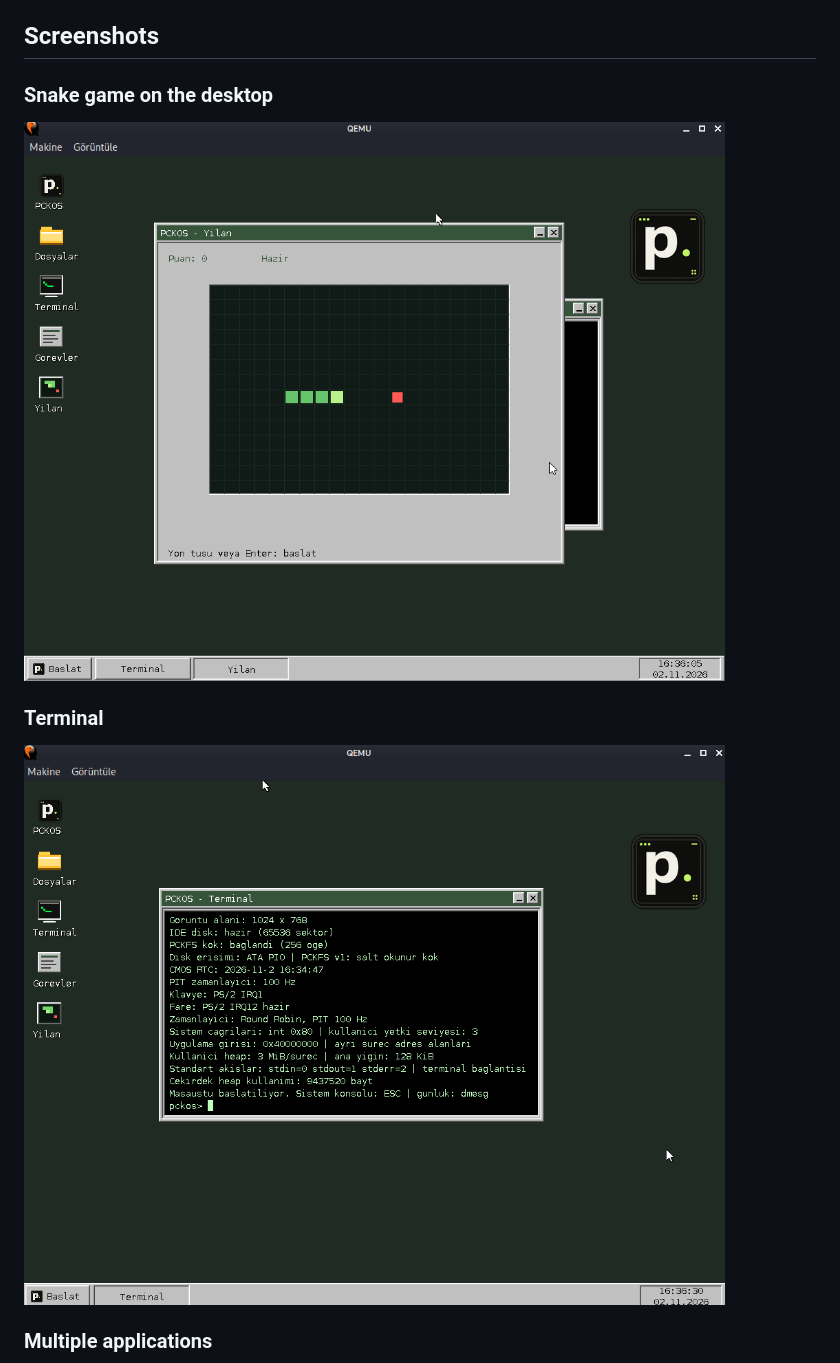
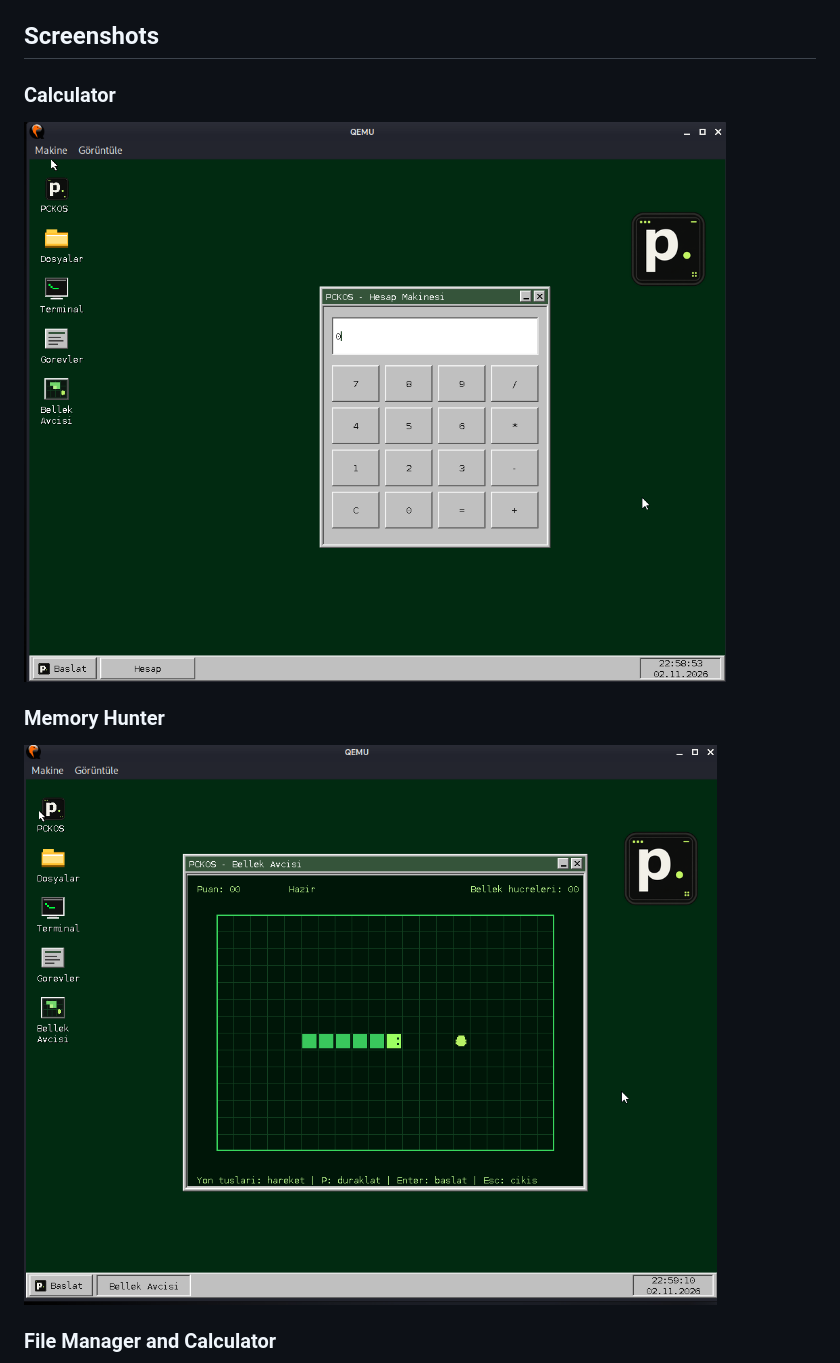
Before and after one commit to alipicakcii/pckos, a Markdown page: README.en.md, the part around one of its changes. GitHub-like rendering; pictures changed too: assets/screenshots/qemu-desktop.png, assets/screenshots/qemu-terminal.png.

```diff
--- a/README.en.md
+++ b/README.en.md
@@ -37,5 +37,5 @@ Unless a file says otherwise, PCKOS code is licensed under the GNU General Publi
 
 ## Screenshots
 
-### Snake game on the desktop
+### Calculator
 
@@ -43,3 +43,3 @@ Unless a file says otherwise, PCKOS code is licensed under the GNU General Publi
 
-### Terminal
+### Memory Hunter
 
@@ -47,3 +47,3 @@ Unless a file says otherwise, PCKOS code is licensed under the GNU General Publi
 
-### Multiple applications
+### File Manager and Calculator
 
```
Also changed, not shown: other parts of README.en.md (+3 -3 lines), README.md (+6 -6 lines), assets/screenshots/qemu-apps.png, 4 other files.
